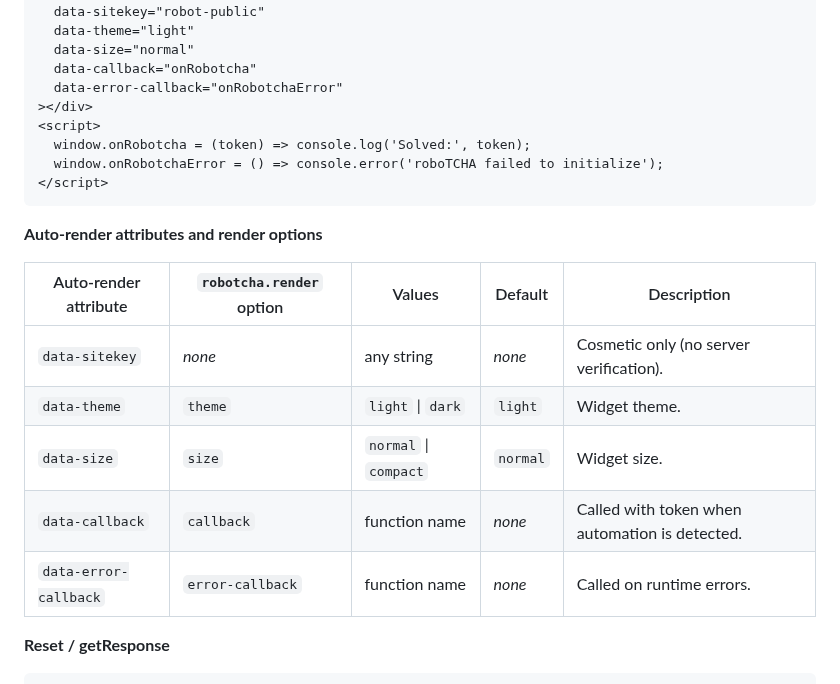
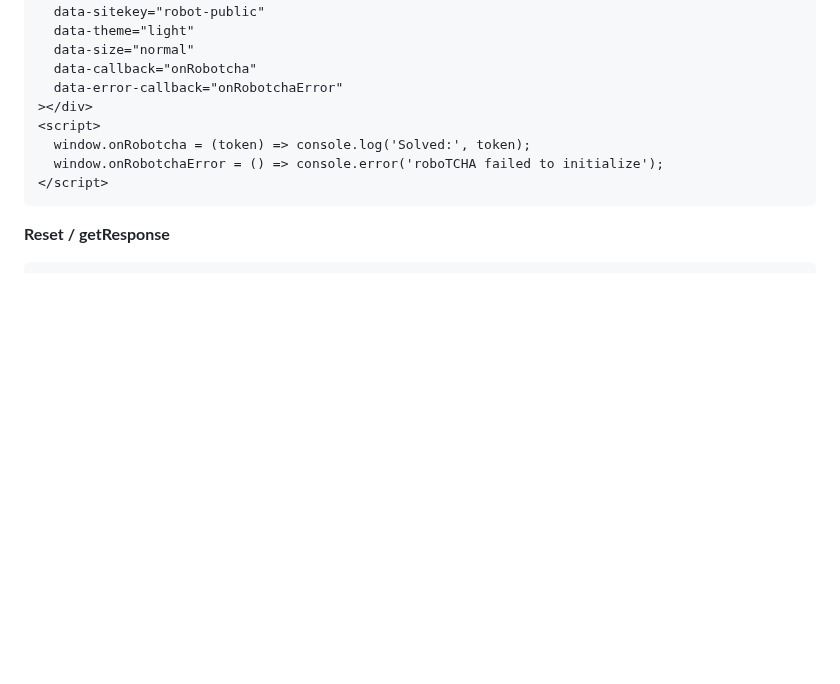
Before and after one commit to etienne-martin/robotcha, a Markdown page: README.md, the part around one of its changes. GitHub-like rendering; blank space fills up the shorter version.

````diff
--- a/README.md
+++ b/README.md
@@ -113,17 +113,6 @@ const id = robotcha.render('#robotcha', {
 </script>
 ```
 
-**Auto-render attributes and render options**
-
-| Auto-render attribute | `robotcha.render` option | Values | Default | Description |
-| --- | --- | --- | --- | --- |
-| `data-sitekey` | _none_ | any string | _none_ | Cosmetic only (no server verification). |
-| `data-theme` | `theme` | `light` \| `dark` | `light` | Widget theme. |
-| `data-size` | `size` | `normal` \| `compact` | `normal` | Widget size. |
-| `data-callback` | `callback` | function name | _none_ | Called with token when automation is detected. |
-| `data-error-callback` | `error-callback` | function name | _none_ | Called on runtime errors. |
-
-
 **Reset / getResponse**
 
 ```js
````
Also changed, not shown: other parts of README.md (+41 -5 lines).
